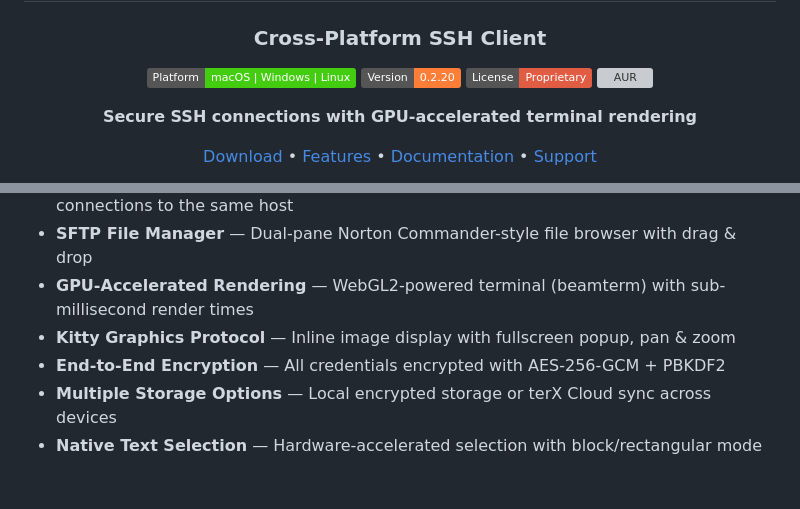
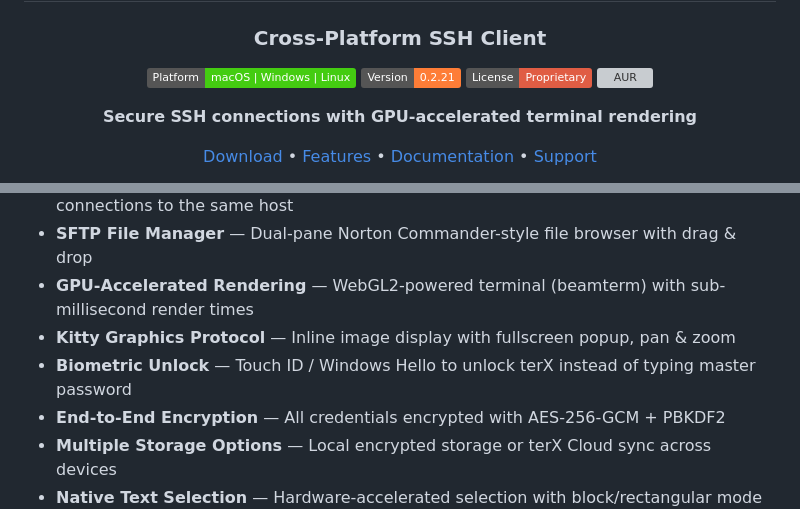
Before and after one commit to OutrageLabs/terX, a Markdown page: README.md, 2 parts joined by grey strips. Rendered like a GitHub page; badges without logos; blank space fills up the shorter version; grey boxes are pictures that could not be loaded.

Commit message:
docs: update README for v0.2.21

```diff
--- a/README.md
+++ b/README.md
@@ -5,7 +5,7 @@
 ### Cross-Platform SSH Client
 
 [![Platform](https://img.shields.io/badge/Platform-macOS%20%7C%20Windows%20%7C%20Linux-brightgreen)](https://github.com/OutrageLabs/terX/releases)
-[![Version](https://img.shields.io/badge/Version-0.2.20-orange)](https://github.com/OutrageLabs/terX/releases/latest)
+[![Version](https://img.shields.io/badge/Version-0.2.21-orange)](https://github.com/OutrageLabs/terX/releases/latest)
 [![License](https://img.shields.io/badge/License-Proprietary-red)](LICENSE)
 [![AUR](https://img.shields.io/aur/version/terx-bin?label=AUR)](https://aur.archlinux.org/packages/terx-bin)
 
@@ -30,6 +30,7 @@
 - **SFTP File Manager** — Dual-pane Norton Commander-style file browser with drag & drop
 - **GPU-Accelerated Rendering** — WebGL2-powered terminal (beamterm) with sub-millisecond render times
 - **Kitty Graphics Protocol** — Inline image display with fullscreen popup, pan & zoom
+- **Biometric Unlock** — Touch ID / Windows Hello to unlock terX instead of typing master password
 - **End-to-End Encryption** — All credentials encrypted with AES-256-GCM + PBKDF2
 - **Multiple Storage Options** — Local encrypted storage or terX Cloud sync across devices
 - **Native Text Selection** — Hardware-accelerated selection with block/rectangular mode
```
